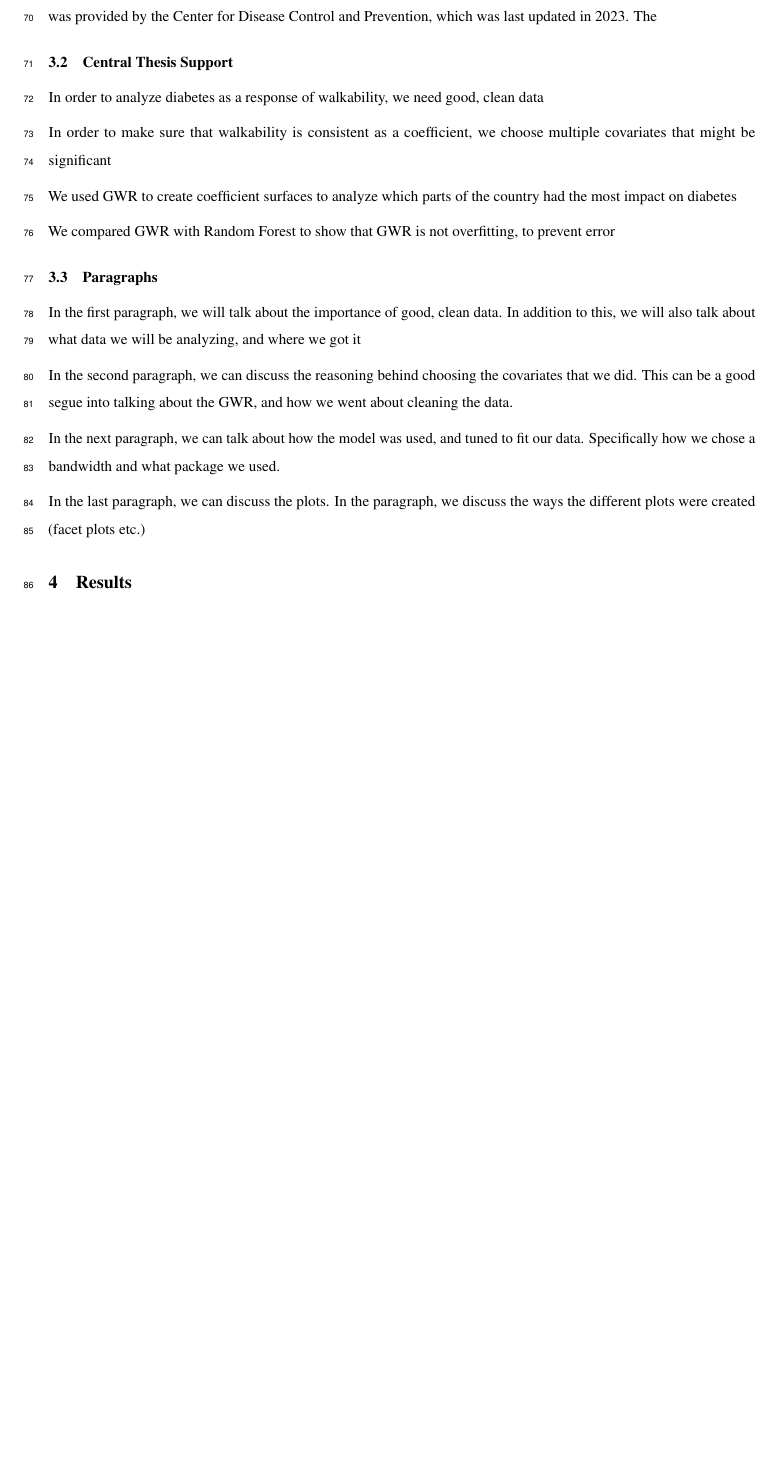
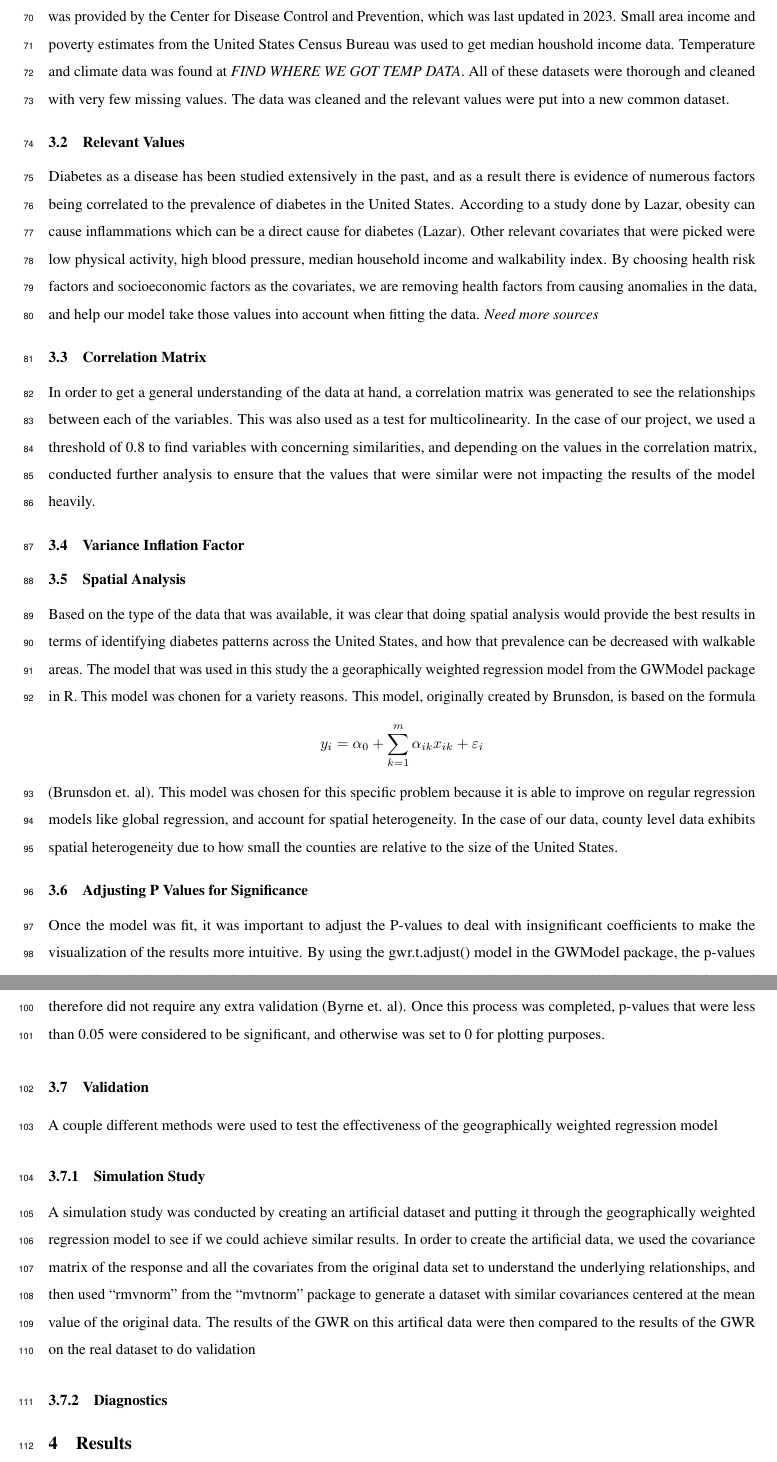
Before and after one commit to abose0267/Spatiotemporal_Analysis_of_Diabetes_Incidence, a LaTeX paper (report.tex): part of page 4 of 7 before the commit and two parts of pages 4 and 5 of 8 after it, the two joined at a grey line, cut so that both start at the same text, the shorter picture padded with empty space. Compiled offline with pdfLaTeX.

Commit message:
Mostly done methods section

```diff
--- a/report.tex
+++ b/report.tex
@@ -289,38 +289,85 @@ In order to get a better understanding of the topic at hand, a study was
 performed using data from a few different sources. The walkability index
 data was from the Environment Protection Agency, using data from 2023.
 The health factors data was provided by the Center for Disease Control
-and Prevention, which was last updated in 2023. The
+and Prevention, which was last updated in 2023. Small area income and
+poverty estimates from the United States Census Bureau was used to get
+median houshold income data. Temperature and climate data was found at
+\emph{FIND WHERE WE GOT TEMP DATA}. All of these datasets were thorough
+and cleaned with very few missing values. The data was cleaned and the
+relevant values were put into a new common dataset.
 
-\subsection{Central Thesis Support}\label{central-thesis-support}
+\subsection{Relevant Values}\label{relevant-values}
 
-In order to analyze diabetes as a response of walkability, we need good,
-clean data
+Diabetes as a disease has been studied extensively in the past, and as a
+result there is evidence of numerous factors being correlated to the
+prevalence of diabetes in the United States. According to a study done
+by Lazar, obesity can cause inflammations which can be a direct cause
+for diabetes (Lazar). Other relevant covariates that were picked were
+low physical activity, high blood pressure, median household income and
+walkability index. By choosing health risk factors and socioeconomic
+factors as the covariates, we are removing health factors from causing
+anomalies in the data, and help our model take those values into account
+when fitting the data. \emph{Need more sources}
 
-In order to make sure that walkability is consistent as a coefficient,
-we choose multiple covariates that might be significant
+\subsection{Correlation Matrix}\label{correlation-matrix}
 
-We used GWR to create coefficient surfaces to analyze which parts of the
-country had the most impact on diabetes
+In order to get a general understanding of the data at hand, a
+correlation matrix was generated to see the relationships between each
+of the variables. This was also used as a test for multicolinearity. In
+the case of our project, we used a threshold of 0.8 to find variables
+with concerning similarities, and depending on the values in the
+correlation matrix, conducted further analysis to ensure that the values
+that were similar were not impacting the results of the model heavily.
 
-We compared GWR with Random Forest to show that GWR is not overfitting,
-to prevent error
+\subsection{Variance Inflation Factor}\label{variance-inflation-factor}
 
-\subsection{Paragraphs}\label{paragraphs}
+\subsection{Spatial Analysis}\label{spatial-analysis}
 
-In the first paragraph, we will talk about the importance of good, clean
-data. In addition to this, we will also talk about what data we will be
-analyzing, and where we got it
+Based on the type of the data that was available, it was clear that
+doing spatial analysis would provide the best results in terms of
+identifying diabetes patterns across the United States, and how that
+prevalence can be decreased with walkable areas. The model that was used
+in this study the a georaphically weighted regression model from the
+GWModel package in R. This model was chonen for a variety reasons. This
+model, originally created by Brunsdon, is based on the formula
+\[y_i = \alpha_{0} + \sum_{k=1}^{m} \alpha_{ik}x_{ik} + \varepsilon_{i}\]
+(Brunsdon et. al). This model was chosen for this specific problem
+because it is able to improve on regular regression models like global
+regression, and account for spatial heterogeneity. In the case of our
+data, county level data exhibits spatial heterogeneity due to how small
+the counties are relative to the size of the United States.
 
-In the second paragraph, we can discuss the reasoning behind choosing
-the covariates that we did. This can be a good segue into talking about
-the GWR, and how we went about cleaning the data.
+\subsection{Adjusting P Values for
+Significance}\label{adjusting-p-values-for-significance}
 
-In the next paragraph, we can talk about how the model was used, and
-tuned to fit our data. Specifically how we chose a bandwidth and what
-package we used.
+Once the model was fit, it was important to adjust the P-values to deal
+with insignificant coefficients to make the visualization of the results
+more intuitive. By using the gwr.t.adjust() model in the GWModel
+package, the p-values were adjusted using the Fotheringham-Byrne
+procedures. This procedure has been thoruoghly investigated before, and
+therefore did not require any extra validation (Byrne et. al). Once this
+process was completed, p-values that were less than 0.05 were considered
+to be significant, and otherwise was set to 0 for plotting purposes.
 
-In the last paragraph, we can discuss the plots. In the paragraph, we
-discuss the ways the different plots were created (facet plots etc.)
+\subsection{Validation}\label{validation}
+
+A couple different methods were used to test the effectiveness of the
+geographically weighted regression model
+
+\subsubsection{Simulation Study}\label{simulation-study}
+
+A simulation study was conducted by creating an artificial dataset and
+putting it through the geographically weighted regression model to see
+if we could achieve similar results. In order to create the artificial
+data, we used the covariance matrix of the response and all the
+covariates from the original data set to understand the underlying
+relationships, and then used ``rmvnorm'' from the ``mvtnorm'' package to
+generate a dataset with similar covariances centered at the mean value
+of the original data. The results of the GWR on this artifical data were
+then compared to the results of the GWR on the real dataset to do
+validation
+
+\subsubsection{Diagnostics}\label{diagnostics}
 
 \section{Results}\label{results}
 
```
Also changed, not shown: report.pdf, report_files/figure-pdf/unnamed-chunk-6-1.pdf (added), report.tex (28 more changed lines), 1 other file.
